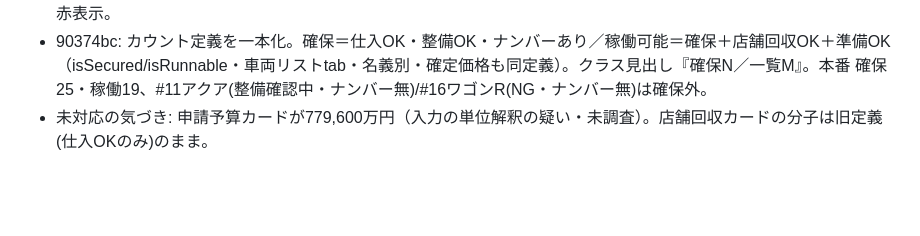
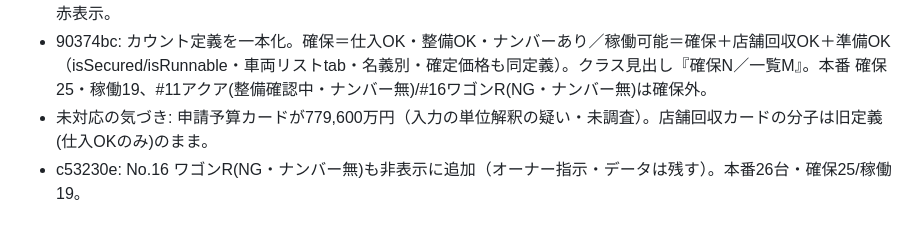
Before and after one commit to buddica-touring/app, a Markdown page: docs/claude-log/2026-10.md, the part around the change. Rendered like a GitHub page; blank space fills up the shorter version.

Commit message:
docs(log): procurement No.16 非表示の記録
Co-Authored-By: Claude Opus 5.5 <noreply@anthropic.com>

```diff
--- a/docs/claude-log/2026-10.md
+++ b/docs/claude-log/2026-10.md
@@ -32,3 +32,4 @@
 - 訂正 f094ec5: 非表示は10/14時点の売り切れ12台(id固定 HIDE_SOLD_20261014)のみ。以後の売り切れは従来どおり赤表示。
 - 90374bc: カウント定義を一本化。確保＝仕入OK・整備OK・ナンバーあり／稼働可能＝確保＋店舗回収OK＋準備OK（isSecured/isRunnable・車両リストtab・名義別・確定価格も同定義）。クラス見出し『確保N／一覧M』。本番 確保25・稼働19、#11アクア(整備確認中・ナンバー無)/#16ワゴンR(NG・ナンバー無)は確保外。
 - 未対応の気づき: 申請予算カードが779,600万円（入力の単位解釈の疑い・未調査）。店舗回収カードの分子は旧定義(仕入OKのみ)のまま。
+- c53230e: No.16 ワゴンR(NG・ナンバー無)も非表示に追加（オーナー指示・データは残す）。本番26台・確保25/稼働19。
```
